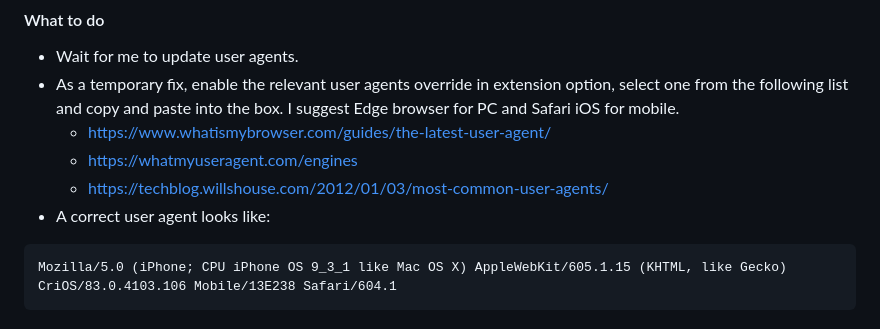
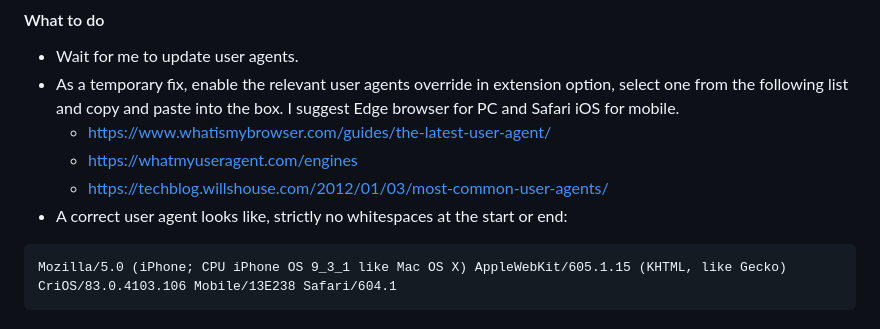
Before and after one commit to AnthonyZJiang/Microsoft-Reward-Chrome-Ext, a Markdown page: TROUBLESHOOTING.md, the part around the change. GitHub-like rendering.

````diff
--- a/TROUBLESHOOTING.md
+++ b/TROUBLESHOOTING.md
@@ -83,7 +83,7 @@ There are several reasons why you see an unhappy red error icon. Here are some p
    - https://www.whatismybrowser.com/guides/the-latest-user-agent/
    - https://whatmyuseragent.com/engines
    - https://techblog.willshouse.com/2012/01/03/most-common-user-agents/
-- A correct user agent looks like:
+- A correct user agent looks like, strictly no whitespaces at the start or end:
 ```
 Mozilla/5.0 (iPhone; CPU iPhone OS 9_3_1 like Mac OS X) AppleWebKit/605.1.15 (KHTML, like Gecko) CriOS/83.0.4103.106 Mobile/13E238 Safari/604.1
 ```
````
